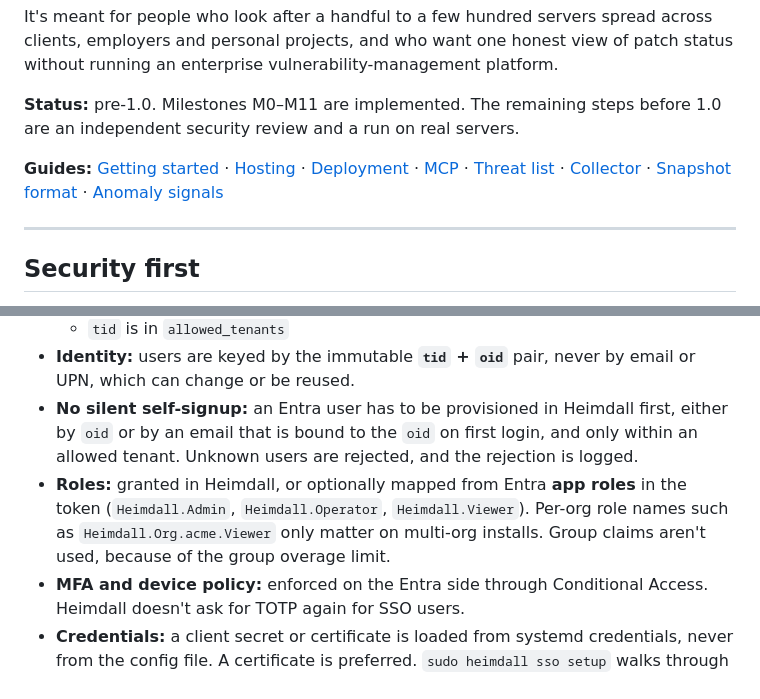
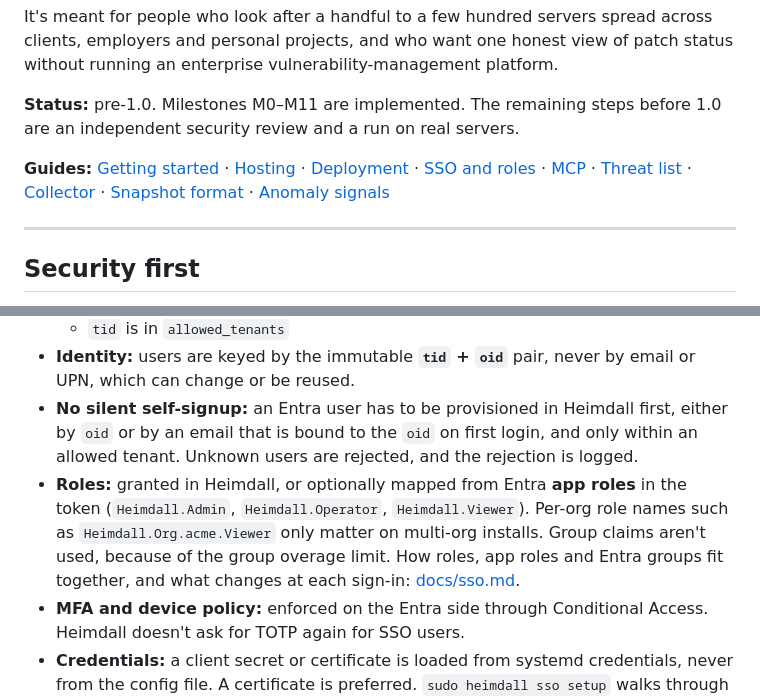
Before and after one commit to chrisreedio/heimdall, a Markdown page: README.md, 2 parts joined by grey strips. Rendered like a GitHub page.

Commit message:
Docs: how Entra app roles and groups map to Heimdall roles
Co-Authored-By: Claude Opus 5.5 <noreply@anthropic.com>
Claude-Session: https://claude.ai/code/session_01SZdXvMosdHodstpHb6XRaW

```diff
--- a/README.md
+++ b/README.md
@@ -17,7 +17,7 @@ It's meant for people who look after a handful to a few hundred servers spread a
 
 **Status:** pre-1.0. Milestones M0–M11 are implemented. The remaining steps before 1.0 are an independent security review and a run on real servers.
 
-**Guides:** [Getting started](docs/getting-started.md) · [Hosting](docs/hosting.md) · [Deployment](docs/deployment.md) · [MCP](docs/mcp.md) · [Threat list](docs/threats.md) · [Collector](docs/collector.md) · [Snapshot format](docs/snapshot-format.md) · [Anomaly signals](docs/anomaly-signals.md)
+**Guides:** [Getting started](docs/getting-started.md) · [Hosting](docs/hosting.md) · [Deployment](docs/deployment.md) · [SSO and roles](docs/sso.md) · [MCP](docs/mcp.md) · [Threat list](docs/threats.md) · [Collector](docs/collector.md) · [Snapshot format](docs/snapshot-format.md) · [Anomaly signals](docs/anomaly-signals.md)
 
 ---
 
@@ -246,7 +246,7 @@ Heimdall acts as a confidential OIDC client using the **authorization code flow
   - `tid` is in `allowed_tenants`
 - **Identity:** users are keyed by the immutable **`tid` + `oid`** pair, never by email or UPN, which can change or be reused.
 - **No silent self-signup:** an Entra user has to be provisioned in Heimdall first, either by `oid` or by an email that is bound to the `oid` on first login, and only within an allowed tenant. Unknown users are rejected, and the rejection is logged.
-- **Roles:** granted in Heimdall, or optionally mapped from Entra **app roles** in the token (`Heimdall.Admin`, `Heimdall.Operator`, `Heimdall.Viewer`). Per-org role names such as `Heimdall.Org.acme.Viewer` only matter on multi-org installs. Group claims aren't used, because of the group overage limit.
+- **Roles:** granted in Heimdall, or optionally mapped from Entra **app roles** in the token (`Heimdall.Admin`, `Heimdall.Operator`, `Heimdall.Viewer`). Per-org role names such as `Heimdall.Org.acme.Viewer` only matter on multi-org installs. Group claims aren't used, because of the group overage limit. How roles, app roles and Entra groups fit together, and what changes at each sign-in: [docs/sso.md](docs/sso.md).
 - **MFA and device policy:** enforced on the Entra side through Conditional Access. Heimdall doesn't ask for TOTP again for SSO users.
 - **Credentials:** a client secret or certificate is loaded from systemd credentials, never from the config file. A certificate is preferred. `sudo heimdall sso setup` walks through it: it shows the redirect URI to register, asks for the IDs and the secret (echo off), writes the config, the secret (`/etc/heimdall/entra-secret`, owner-only) and the unit's `LoadCredential` line, and restarts the hub. `heimdall sso set-secret` rotates the secret.
 - **Sessions:** a Heimdall session is created after login and is limited by the same idle and absolute timeouts. No refresh tokens are kept, and Heimdall calls no Graph APIs and requests only the `openid profile email` scopes.
```
Also changed, not shown: docs/sso.md (added, +123 -0 lines).
